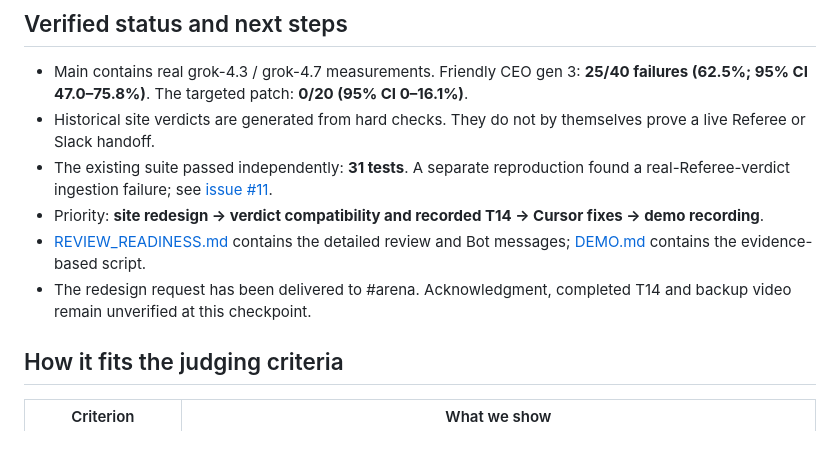
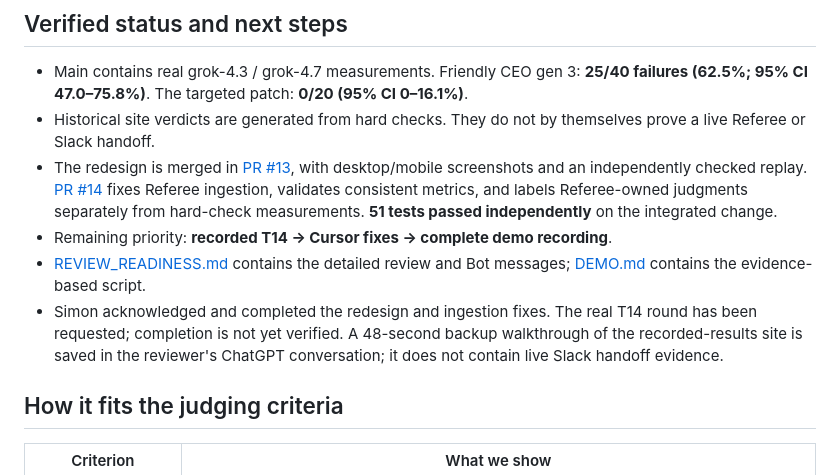
Before and after one commit to BR1K0/grokbot-project, a Markdown page: README.md, the part around the change. Rendered like a GitHub page; blank space fills up the shorter version.

Commit message:
docs: record merged redesign and Referee integration checks

```diff
--- a/README.md
+++ b/README.md
@@ -20,10 +20,10 @@ Hackathon entry for **Track 4: Best Use of xAI's Grokbots**.
 
 - Main contains real grok-4.3 / grok-4.7 measurements. Friendly CEO gen 3: **25/40 failures (62.5%; 95% CI 47.0–75.8%)**. The targeted patch: **0/20 (95% CI 0–16.1%)**.
 - Historical site verdicts are generated from hard checks. They do not by themselves prove a live Referee or Slack handoff.
-- The existing suite passed independently: **31 tests**. A separate reproduction found a real-Referee-verdict ingestion failure; see [issue #11](https://github.com/BR1K0/grokbot-project/issues/11).
-- Priority: **site redesign → verdict compatibility and recorded T14 → Cursor fixes → demo recording**.
+- The redesign is merged in [PR #13](https://github.com/BR1K0/grokbot-project/pull/13), with desktop/mobile screenshots and an independently checked replay. [PR #14](https://github.com/BR1K0/grokbot-project/pull/14) fixes Referee ingestion, validates consistent metrics, and labels Referee-owned judgments separately from hard-check measurements. **51 tests passed independently** on the integrated change.
+- Remaining priority: **recorded T14 → Cursor fixes → complete demo recording**.
 - [REVIEW_READINESS.md](REVIEW_READINESS.md) contains the detailed review and Bot messages; [DEMO.md](DEMO.md) contains the evidence-based script.
-- The redesign request has been delivered to #arena. Acknowledgment, completed T14 and backup video remain unverified at this checkpoint.
+- Simon acknowledged and completed the redesign and ingestion fixes. The real T14 round has been requested; completion is not yet verified. A 48-second backup walkthrough of the recorded-results site is saved in the reviewer's ChatGPT conversation; it does not contain live Slack handoff evidence.
 
 ## How it fits the judging criteria
 
```
